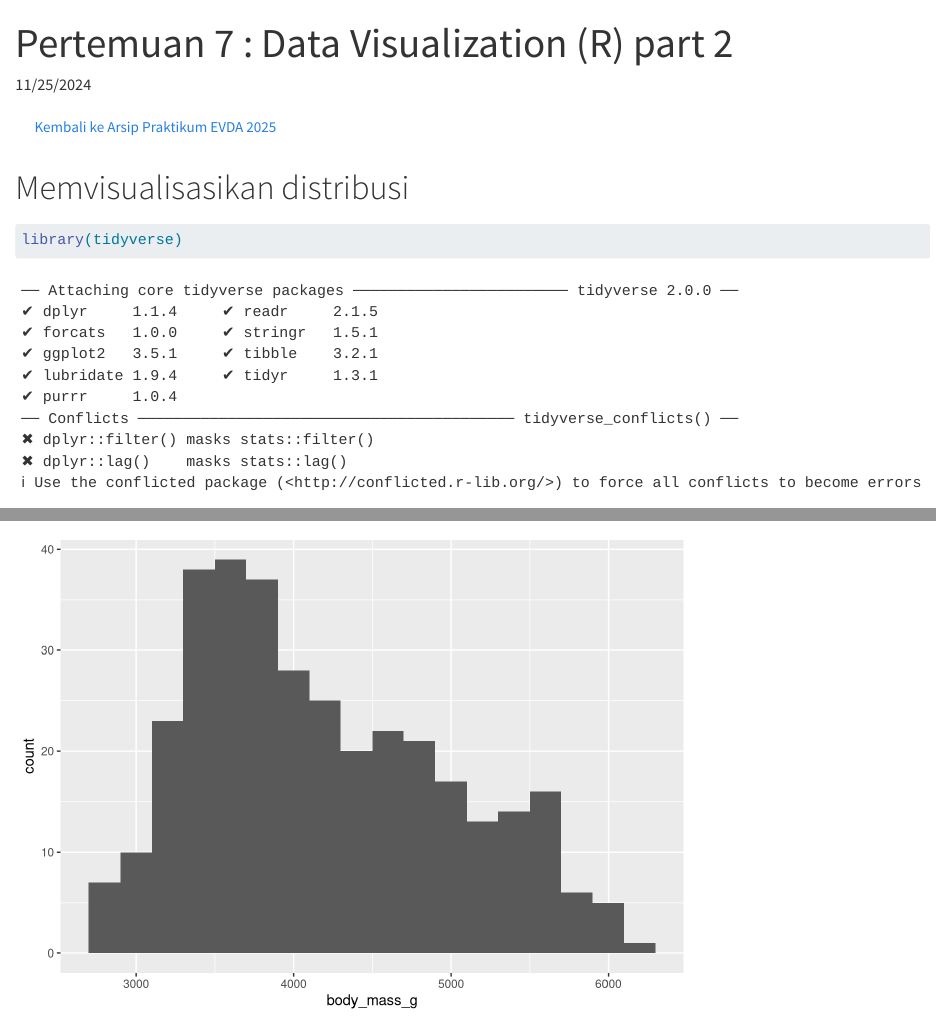
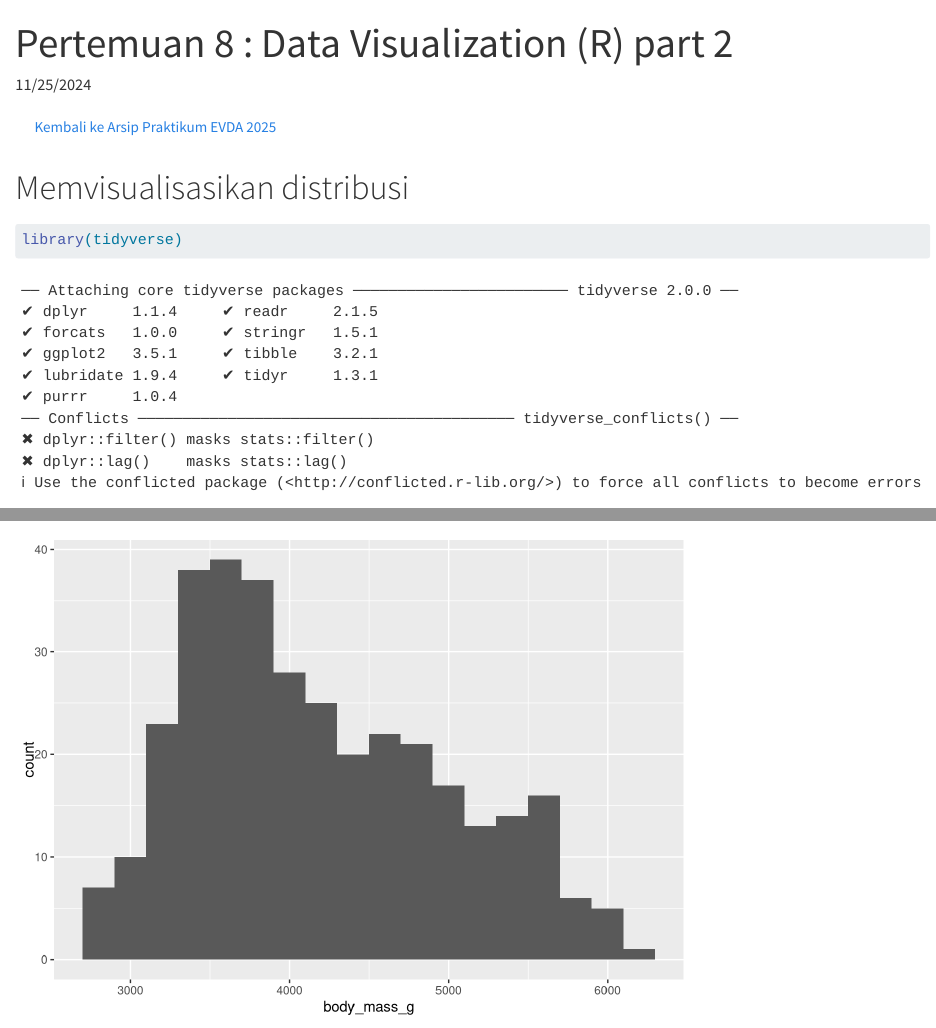
Before and after one commit to aslab-math-ui/modul_2025, a Quarto document (ganjil/ekplorasi_dan_visualisasi_data/pertemuan/modul-08.qmd): the page in a window 1100 px wide, from its top, and a second part further down, joined at a grey line. Rendered offline with R 4.5, knitr and Pandoc in place of Quarto, with nearby package versions.

Commit message:
Fixed modul 8 EDA 2025 in submodule

```diff
--- a/ganjil/ekplorasi_dan_visualisasi_data/pertemuan/modul-08.qmd
+++ b/ganjil/ekplorasi_dan_visualisasi_data/pertemuan/modul-08.qmd
@@ -1,5 +1,5 @@
 ---
-title: "Pertemuan 7 : Data Visualization (R) part 2"
+title: "Pertemuan 8 : Data Visualization (R) part 2"
 image: https://raw.githubusercontent.com/aslab-math-ui/asset/main/eksplorasi_dan_visualisasi_data/static/images/plotly.png
 description: "Data Visualization using R (Part 2)"
 date: 11/25/2024
```
